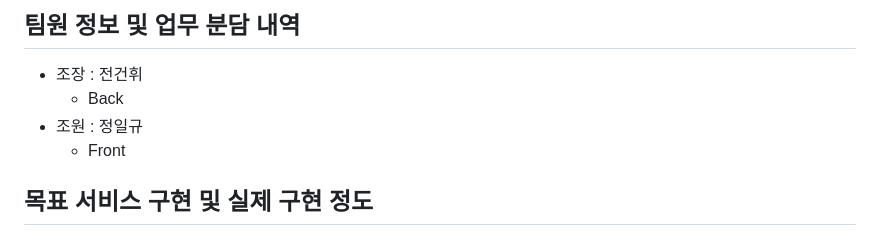
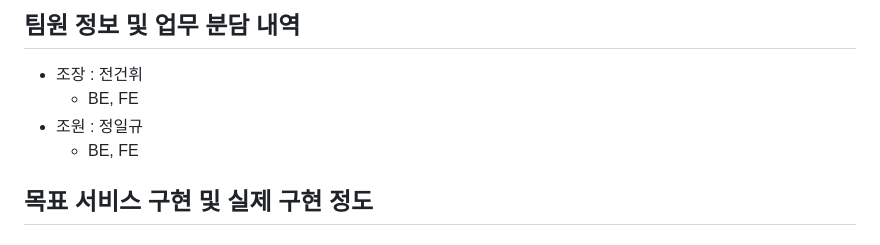
Before and after one commit to hello1334/-, a Markdown page: README.md, the part around the change. GitHub-like rendering.

```diff
--- a/README.md
+++ b/README.md
@@ -1,9 +1,9 @@
 # 영화추천사이트 : noiZe
 ## 팀원 정보 및 업무 분담 내역
 * 조장 : 전건휘
-  - Back
+  - BE, FE
 * 조원 : 정일규
-  - Front
+  - BE, FE
 ## 목표 서비스 구현 및 실제 구현 정도
 ### 목표 서비스
 1. 실시간 채팅
```
